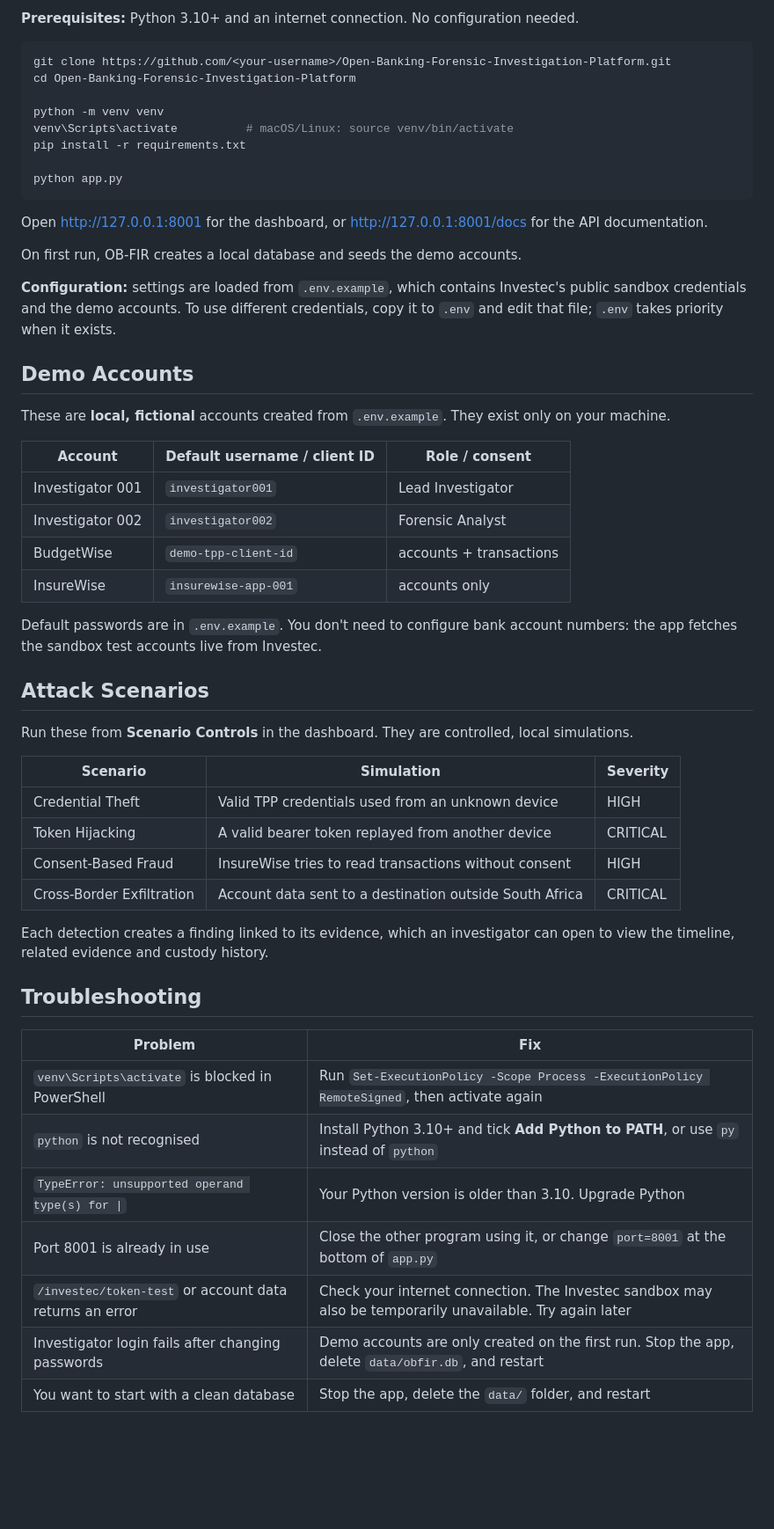
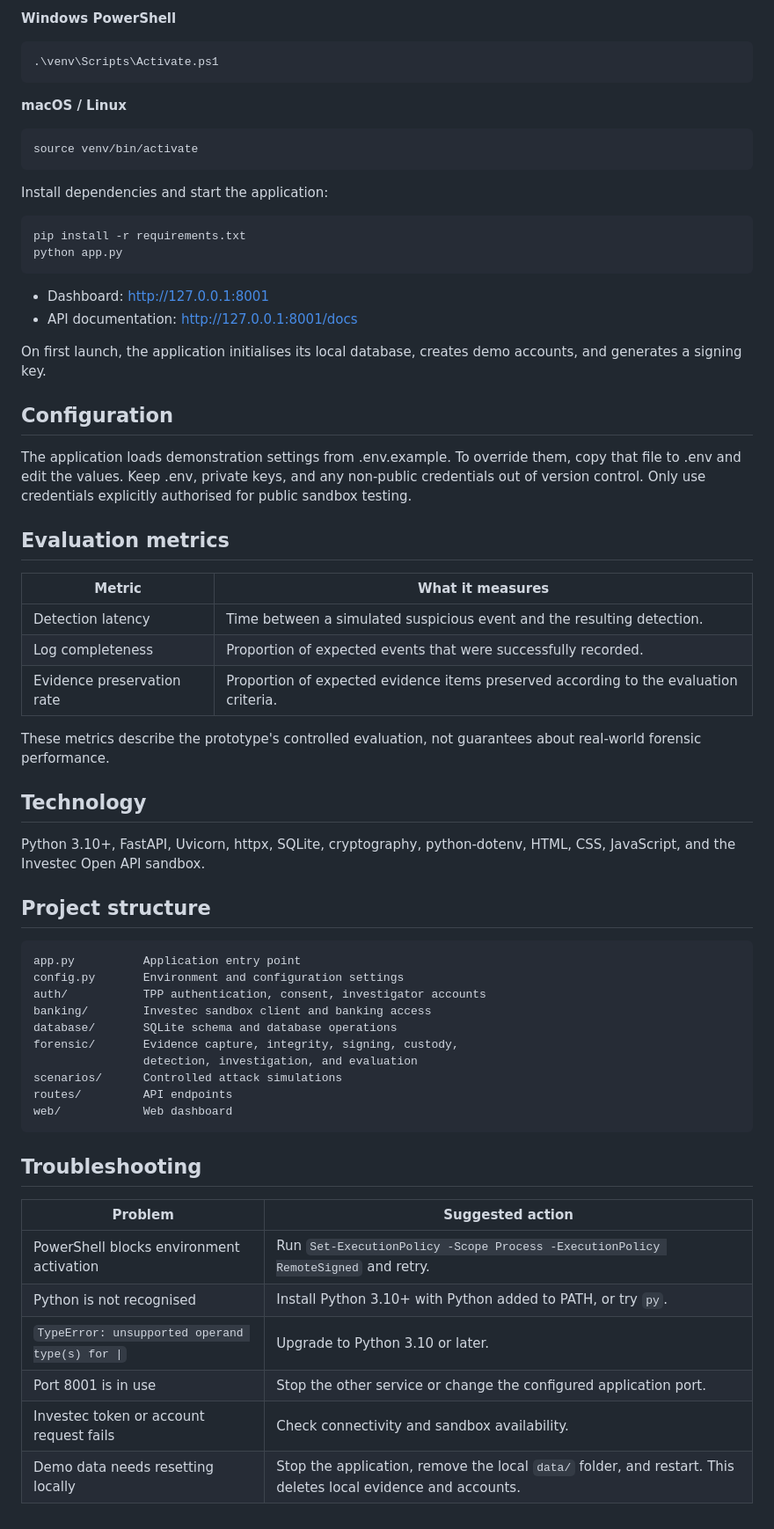
Before and after one commit to PalesaMabula/Open-Banking-Forensic-Investigation-Platform-, a Markdown page: Readme.md, the part around one of its changes. Shown at 88% size. GitHub-like rendering; blank space fills up the shorter version.

Commit message:
Updates for better demo

````diff
--- a/Readme.md
+++ b/Readme.md
@@ -37,57 +120,66 @@ web/            Dashboard
 
-**Prerequisites:** Python 3.10+ and an internet connection. No configuration needed.
+**Windows PowerShell**
+```powershell
+.\venv\Scripts\Activate.ps1
+```
+
+**macOS / Linux**
+```bash
+source venv/bin/activate
+```
+
+Install dependencies and start the application:
 
 ```bash
-git clone https://github.com/<your-username>/Open-Banking-Forensic-Investigation-Platform.git
-cd Open-Banking-Forensic-Investigation-Platform
-
-python -m venv venv
-venv\Scripts\activate          # macOS/Linux: source venv/bin/activate
 pip install -r requirements.txt
-
 python app.py
 ```
 
-Open http://127.0.0.1:8001 for the dashboard, or http://127.0.0.1:8001/docs for the API documentation.
+- Dashboard: http://127.0.0.1:8001
+- API documentation: http://127.0.0.1:8001/docs
 
-On first run, OB-FIR creates a local database and seeds the demo accounts.
+On first launch, the application initialises its local database, creates demo accounts, and generates a signing key.
 
-**Configuration:** settings are loaded from `.env.example`, which contains Investec's public sandbox credentials and the demo accounts. To use different credentials, copy it to `.env` and edit that file; `.env` takes priority when it exists.
+## Configuration
 
-## Demo Accounts
+The application loads demonstration settings from .env.example. To override them, copy that file to .env and edit the values. Keep .env, private keys, and any non-public credentials out of version control. Only use credentials explicitly authorised for public sandbox testing.
 
-These are **local, fictional** accounts created from `.env.example`. They exist only on your machine.
+## Evaluation metrics
 
-| Account | Default username / client ID | Role / consent |
-|---|---|---|
-| Investigator 001 | `investigator001` | Lead Investigator |
-| Investigator 002 | `investigator002` | Forensic Analyst |
-| BudgetWise | `demo-tpp-client-id` | accounts + transactions |
-| InsureWise | `insurewise-app-001` | accounts only |
+| Metric | What it measures |
+|---|---|
+| Detection latency | Time between a simulated suspicious event and the resulting detection. |
+| Log completeness | Proportion of expected events that were successfully recorded. |
+| Evidence preservation rate | Proportion of expected evidence items preserved according to the evaluation criteria. |
 
-Default passwords are in `.env.example`. You don't need to configure bank account numbers: the app fetches the sandbox test accounts live from Investec.
+These metrics describe the prototype's controlled evaluation, not guarantees about real-world forensic performance.
 
-## Attack Scenarios
+## Technology
 
-Run these from **Scenario Controls** in the dashboard. They are controlled, local simulations.
+Python 3.10+, FastAPI, Uvicorn, httpx, SQLite, cryptography, python-dotenv, HTML, CSS, JavaScript, and the Investec Open API sandbox.
 
-| Scenario | Simulation | Severity |
-|---|---|---|
-| Credential Theft | Valid TPP credentials used from an unknown device | HIGH |
-| Token Hijacking | A valid bearer token replayed from another device | CRITICAL |
-| Consent-Based Fraud | InsureWise tries to read transactions without consent | HIGH |
-| Cross-Border Exfiltration | Account data sent to a destination outside South Africa | CRITICAL |
+## Project structure
 
-Each detection creates a finding linked to its evidence, which an investigator can open to view the timeline, related evidence and custody history.
+```
+app.py          Application entry point
+config.py       Environment and configuration settings
+auth/           TPP authentication, consent, investigator accounts
+banking/        Investec sandbox client and banking access
+database/       SQLite schema and database operations
+forensic/       Evidence capture, integrity, signing, custody,
+                detection, investigation, and evaluation
+scenarios/      Controlled attack simulations
+routes/         API endpoints
+web/            Web dashboard
+```
 
 ## Troubleshooting
 
-| Problem | Fix |
+| Problem | Suggested action |
 |---|---|
-| `venv\Scripts\activate` is blocked in PowerShell | Run `Set-ExecutionPolicy -Scope Process -ExecutionPolicy RemoteSigned`, then activate again |
-| `python` is not recognised | Install Python 3.10+ and tick **Add Python to PATH**, or use `py` instead of `python` |
-| `TypeError: unsupported operand type(s) for \|` | Your Python version is older than 3.10. Upgrade Python |
-| Port 8001 is already in use | Close the other program using it, or change `port=8001` at the bottom of `app.py` |
-| `/investec/token-test` or account data returns an error | Check your internet connection. The Investec sandbox may also be temporarily unavailable. Try again later |
-| Investigator login fails after changing passwords | Demo accounts are only created on the first run. Stop the app, delete `data/obfir.db`, and restart |
-| You want to start with a clean database | Stop the app, delete the `data/` folder, and restart |
+| PowerShell blocks environment activation | Run `Set-ExecutionPolicy -Scope Process -ExecutionPolicy RemoteSigned` and retry. |
+| Python is not recognised | Install Python 3.10+ with Python added to PATH, or try `py`. |
+| `TypeError: unsupported operand type(s) for \|` | Upgrade to Python 3.10 or later. |
+| Port 8001 is in use | Stop the other service or change the configured application port. |
+| Investec token or account request fails | Check connectivity and sandbox availability. |
+| Demo data needs resetting locally | Stop the application, remove the local `data/` folder, and restart. This deletes local evidence and accounts. |
````
Also changed, not shown: other parts of Readme.md (+109 -26 lines).
